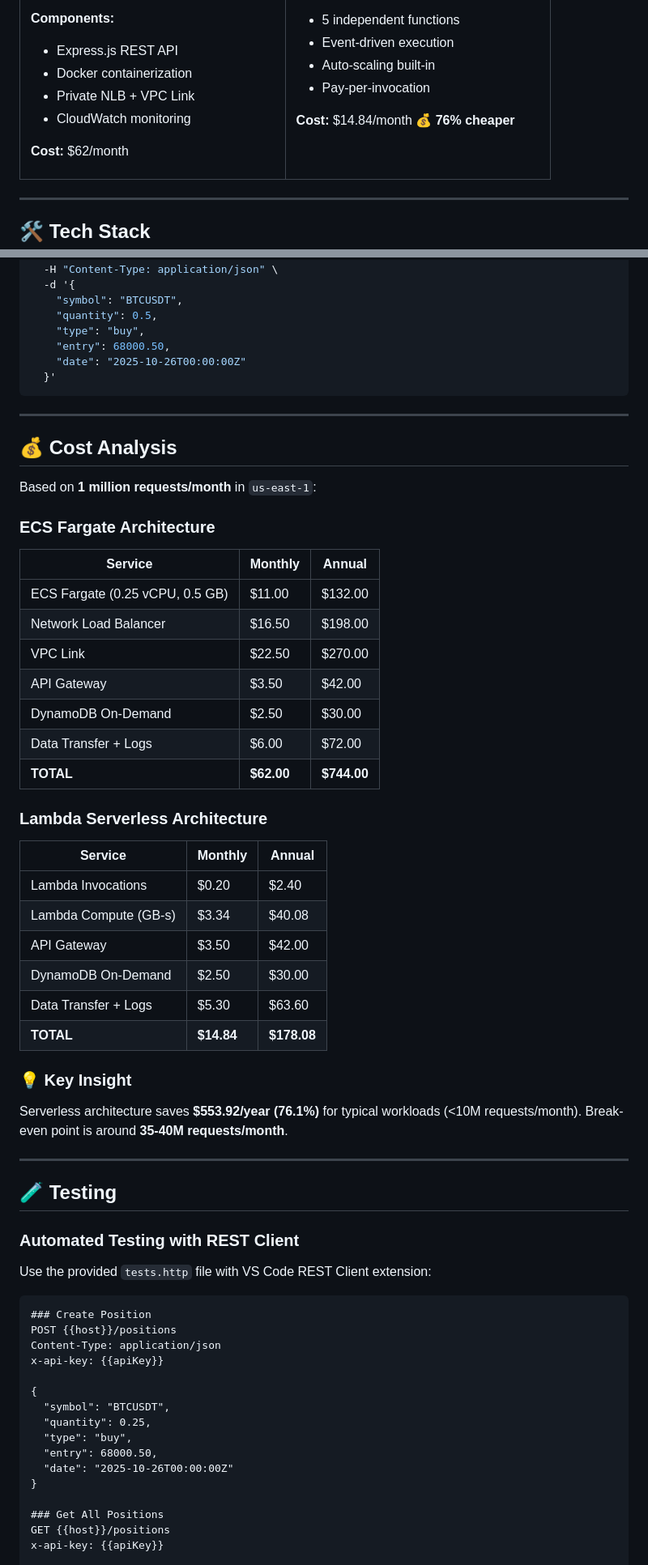
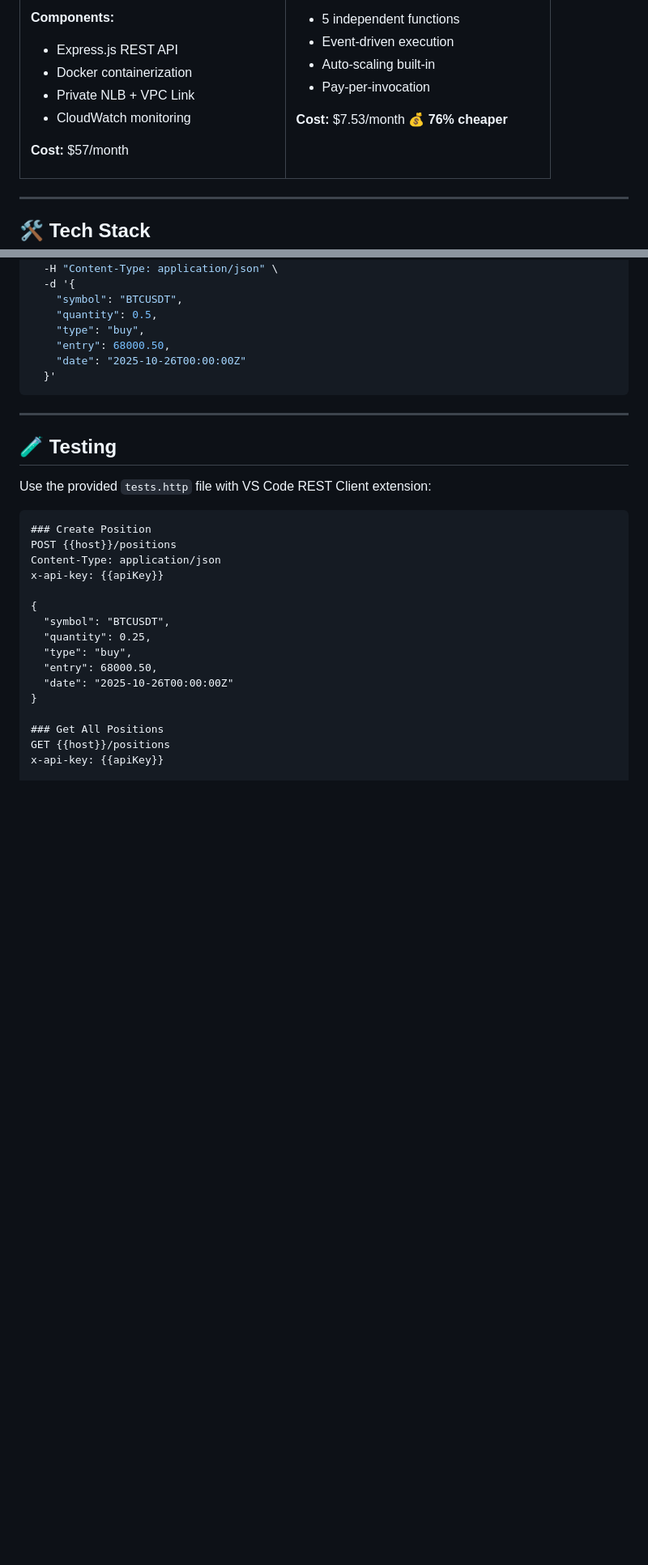
Before and after one commit to SergioAcostaTer/cloud-computing-1, a Markdown page: README.md, 2 parts joined by grey strips. Shown at 81% size. Rendered like a GitHub page; blank space fills up the shorter version.

```diff
--- a/README.md
+++ b/README.md
@@ -61,7 +61,7 @@ Client → API Gateway → VPC Link
 - Private NLB + VPC Link
 - CloudWatch monitoring
 
-**Cost:** $62/month
+**Cost:** $57/month
 
 </td>
 <td width="50%">
@@ -80,7 +80,7 @@ Client → API Gateway → Lambda
 - Auto-scaling built-in
 - Pay-per-invocation
 
-**Cost:** $14.84/month
+**Cost:** $7.53/month
 **💰 76% cheaper**
 
 </td>
@@ -230,39 +230,7 @@ curl -X POST https://YOUR_API_URL/prod/positions \
 
 ---
 
-## 💰 **Cost Analysis**
-
-Based on **1 million requests/month** in `us-east-1`:
-
-### **ECS Fargate Architecture**
-| Service | Monthly | Annual |
-|---------|---------|--------|
-| ECS Fargate (0.25 vCPU, 0.5 GB) | $11.00 | $132.00 |
-| Network Load Balancer | $16.50 | $198.00 |
-| VPC Link | $22.50 | $270.00 |
-| API Gateway | $3.50 | $42.00 |
-| DynamoDB On-Demand | $2.50 | $30.00 |
-| Data Transfer + Logs | $6.00 | $72.00 |
-| **TOTAL** | **$62.00** | **$744.00** |
-
-### **Lambda Serverless Architecture**
-| Service | Monthly | Annual |
-|---------|---------|--------|
-| Lambda Invocations | $0.20 | $2.40 |
-| Lambda Compute (GB-s) | $3.34 | $40.08 |
-| API Gateway | $3.50 | $42.00 |
-| DynamoDB On-Demand | $2.50 | $30.00 |
-| Data Transfer + Logs | $5.30 | $63.60 |
-| **TOTAL** | **$14.84** | **$178.08** |
-
-### **💡 Key Insight**
-Serverless architecture saves **$553.92/year (76.1%)** for typical workloads (<10M requests/month). Break-even point is around **35-40M requests/month**.
-
----
-
 ## 🧪 **Testing**
-
-### **Automated Testing with REST Client**
 
 Use the provided `tests.http` file with VS Code REST Client extension:
 
```
